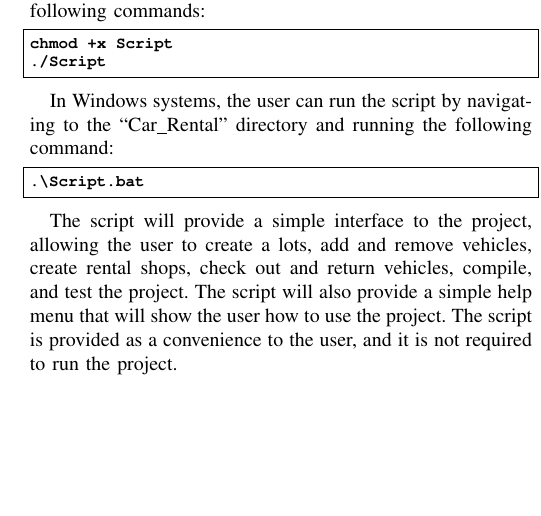
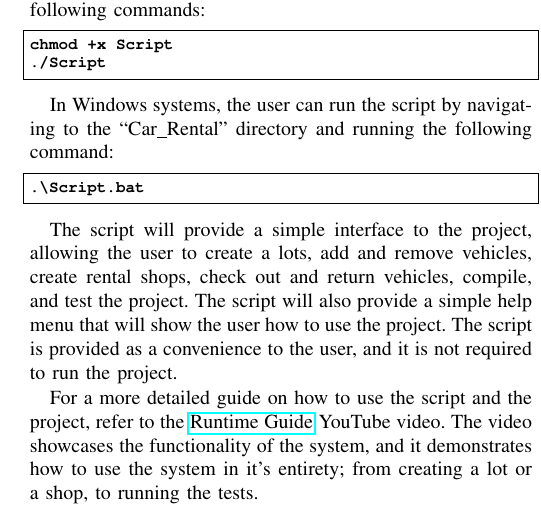
Before and after one commit to Dampmar/Project2_OS, a LaTeX paper (Documentation/deliverable.tex): part of one column of page 2 of 5, cut so that both start at the same text, the shorter picture padded with empty space. Compiled offline with pdfLaTeX.

Commit message:
Final Documentation Checkover

```diff
--- a/Documentation/deliverable.tex
+++ b/Documentation/deliverable.tex
@@ -120,6 +120,8 @@ In Windows systems, the user can run the script by navigating to the ``Car\_Rent
 \end{lstlisting}
 
 The script will provide a simple interface to the project, allowing the user to create a lots, add and remove vehicles, create rental shops, check out and return vehicles, compile, and test the project. The script will also provide a simple help menu that will show the user how to use the project. The script is provided as a convenience to the user, and it is not required to run the project.
+
+For a more detailed guide on how to use the script and the project, refer to the \href{https://www.youtube.com/watch?v=Xhl6brNmHuo&t=111s}{Runtime Guide} YouTube video. The video showcases the functionality of the system, and it demonstrates how to use the system in it's entirety; from creating a lot or a shop, to running the tests.
 
 \section{Methodology}
 \subsection{Development Environment}
```
Also changed, not shown: Documentation/deliverable.pdf.
